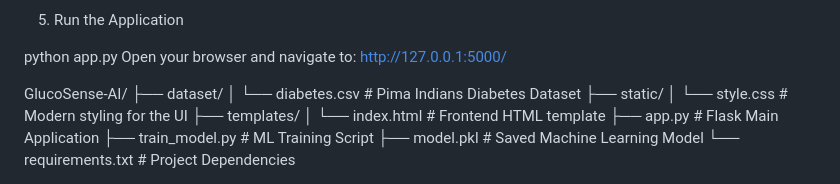
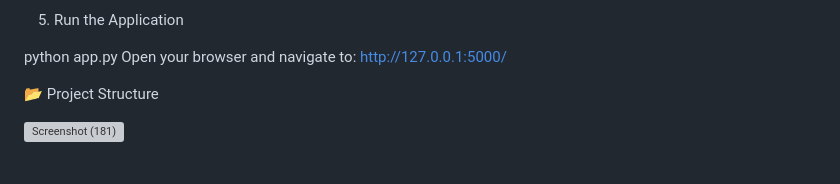
Before and after one commit to ayush007-lio/Diab-Detect-Pro, a Markdown page: README.md, the part around the change. Drawn GitHub-style; grey boxes are pictures that could not be loaded.

```diff
--- a/README.md
+++ b/README.md
@@ -76,14 +76,6 @@ python train_model.py
 python app.py
 Open your browser and navigate to: http://127.0.0.1:5000/
 
-GlucoSense-AI/
-├── dataset/
-│   └── diabetes.csv       # Pima Indians Diabetes Dataset
-├── static/
-│   └── style.css          # Modern styling for the UI
-├── templates/
-│   └── index.html         # Frontend HTML template
-├── app.py                 # Flask Main Application
-├── train_model.py         # ML Training Script
-├── model.pkl              # Saved Machine Learning Model
-└── requirements.txt       # Project Dependencies
+📂 Project Structure
+
+<img width="647" height="327" alt="Screenshot (181)" src="https://github.com/user-attachments/assets/f84100b3-1a34-42bc-97c3-d8c18099b0dd" />
```
